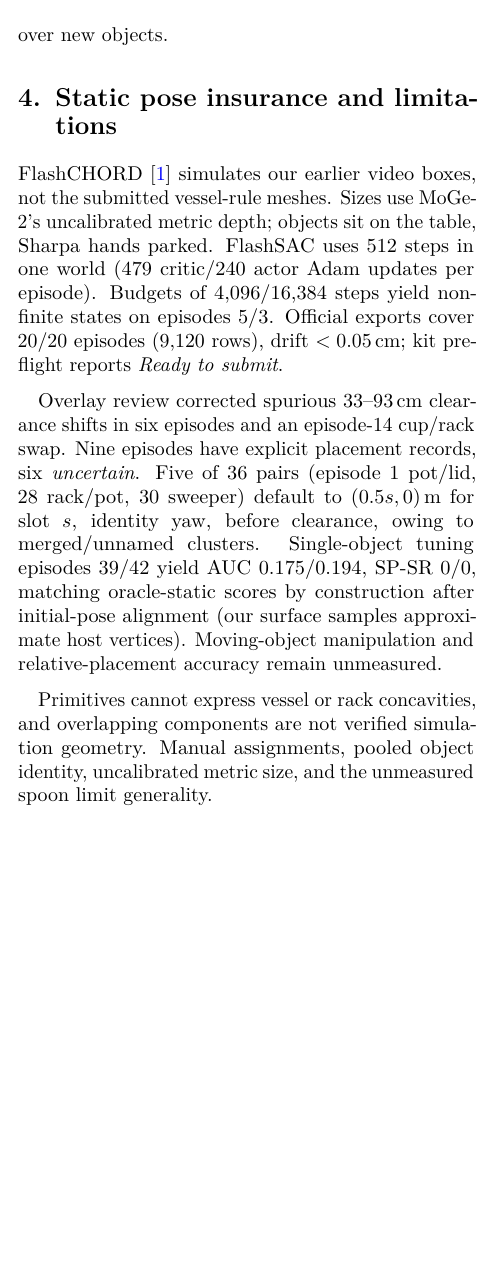
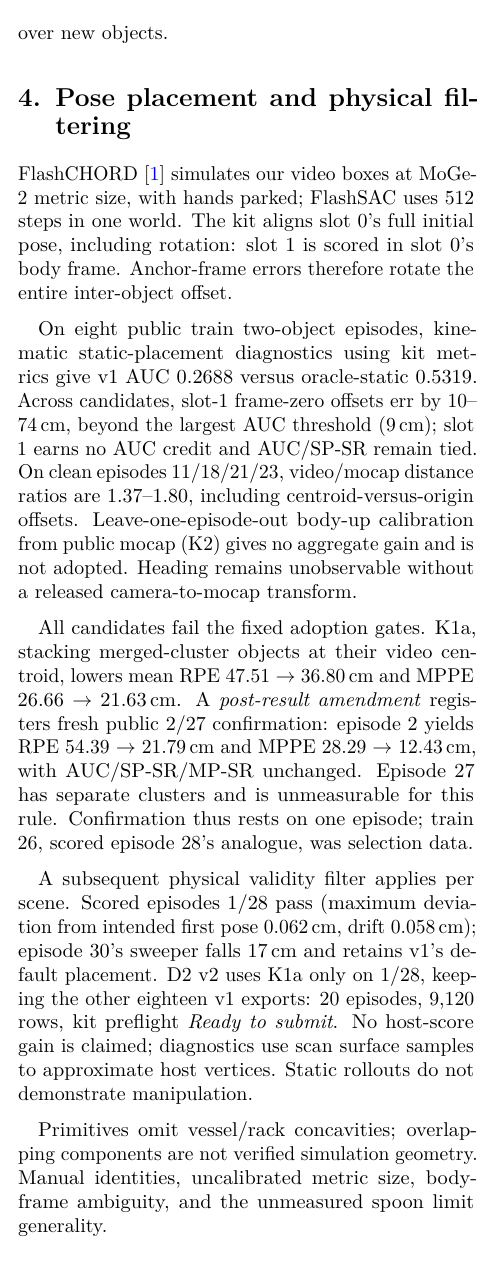
Before and after one commit to BDavid03/video2data, a LaTeX document (docs/report/track3/main.tex): part of one column of page 2 of 2 before the commit and part of one column of page 2 of 3 after it, cut so that both start at the same text, the shorter picture padded with empty space. Compiled offline with pdfLaTeX.

Commit message:
D3: pose section for D2 v2 and the two-object placement diagnostic (slot-1 saturation, protocol sequence, physical filter) (Codex d3-pose)
Co-Authored-By: Claude Opus 5.5 <noreply@anthropic.com>

```diff
--- a/docs/report/track3/main.tex
+++ b/docs/report/track3/main.tex
@@ -11,8 +11,9 @@
 leave-objects-out cross-fitting selects rule parameters. The adopted vessel-and-handle
 rule scores local CD-O of 0.926\,cm per object versus 1.008\,cm for boxes and
 2.523\,cm for cubes (pair-weighted: 1.087\,cm; all-object fitted: 0.9251\,cm).
-These estimates reuse ten public scans. A static-object FlashCHORD pose entry
-provides complete official rollout exports.
+These estimates reuse ten public scans. A two-object diagnostic exposes pose-frame
+errors and saturated success metrics; a physically filtered static FlashCHORD entry
+provides complete exports.
 \end{abstract}
 
 \begin{document}
@@ -120,26 +121,39 @@
 10 of 36 scored pairs, excluded from both means. Sampling seeds do not measure
 uncertainty over new objects.
 
-\section{Static pose insurance and limitations}
-FlashCHORD~\cite{flashchord} simulates our earlier video boxes, not the submitted
-vessel-rule meshes. Sizes use MoGe-2's uncalibrated metric depth; objects sit on
-the table, Sharpa hands parked. FlashSAC uses 512 steps in one world (479 critic/240
-actor Adam updates per episode). Budgets of 4,096/16,384 steps yield non-finite
-states on episodes 5/3. Official exports cover 20/20 episodes (9,120 rows), drift
-$<0.05$\,cm; kit preflight reports \emph{Ready to submit}.
+\section{Pose placement and physical filtering}
+FlashCHORD~\cite{flashchord} simulates our video boxes at MoGe-2 metric size,
+with hands parked; FlashSAC uses 512 steps in one world. The kit aligns slot 0's
+full initial pose, including rotation: slot 1 is scored in slot 0's body frame.
+Anchor-frame errors therefore rotate the entire inter-object offset.
 
-Overlay review corrected spurious 33--93\,cm clearance shifts in six episodes
-and an episode-14 cup/rack swap. Nine episodes have explicit placement records,
-six \emph{uncertain}. Five of 36 pairs (episode 1 pot/lid, 28 rack/pot, 30 sweeper)
-default to $(0.5s,0)$\,m for slot $s$, identity yaw, before clearance, owing to
-merged/unnamed clusters. Single-object tuning episodes 39/42 yield AUC
-0.175/0.194, SP-SR 0/0, matching oracle-static scores by construction after
-initial-pose alignment (our surface samples approximate host vertices).
-Moving-object manipulation and relative-placement accuracy remain unmeasured.
+On eight public train two-object episodes, kinematic static-placement diagnostics
+using kit metrics give v1 AUC 0.2688 versus oracle-static 0.5319. Across candidates,
+slot-1 frame-zero offsets err by 10--74\,cm, beyond the largest AUC threshold
+(9\,cm); slot 1 earns no AUC credit and AUC/SP-SR remain tied.
+On clean episodes 11/18/21/23, video/mocap distance ratios are 1.37--1.80,
+including centroid-versus-origin offsets. Leave-one-episode-out body-up calibration
+from public mocap (K2) gives no aggregate gain and is not adopted. Heading remains
+unobservable without a released camera-to-mocap transform.
 
-Primitives cannot express vessel or rack concavities, and overlapping components
-are not verified simulation geometry. Manual assignments, pooled object identity,
-uncalibrated metric size, and the unmeasured spoon limit generality.
+All candidates fail the fixed adoption gates. K1a, stacking merged-cluster objects
+at their video centroid, lowers mean RPE 47.51 $\to$ 36.80\,cm and MPPE
+26.66 $\to$ 21.63\,cm. A \emph{post-result amendment} registers fresh public
+2/27 confirmation: episode 2 yields RPE 54.39 $\to$ 21.79\,cm and MPPE
+28.29 $\to$ 12.43\,cm, with AUC/SP-SR/MP-SR unchanged. Episode 27 has separate
+clusters and is unmeasurable for this rule. Confirmation thus rests on one episode;
+train 26, scored episode 28's analogue, was selection data.
+
+A subsequent physical validity filter applies per scene. Scored episodes 1/28 pass
+(maximum deviation from intended first pose 0.062\,cm, drift 0.058\,cm); episode 30's sweeper
+falls 17\,cm and retains v1's default placement. D2 v2 uses K1a only on 1/28,
+keeping the other eighteen v1 exports: 20 episodes, 9,120 rows, kit preflight
+\emph{Ready to submit}. No host-score gain is claimed; diagnostics use scan surface
+samples to approximate host vertices. Static rollouts do not demonstrate manipulation.
+
+Primitives omit vessel/rack concavities; overlapping components are not verified
+simulation geometry. Manual identities, uncalibrated metric size, body-frame ambiguity,
+and the unmeasured spoon limit generality.
 
 \typeout{TRACK3-MAIN-TEXT-END-PAGE: \thepage}
 \typeout{TRACK3-TABLE-PAGE: \getpagerefnumber{tab:cdo}}
```
Also changed, not shown: docs/report/track3/README.md.
